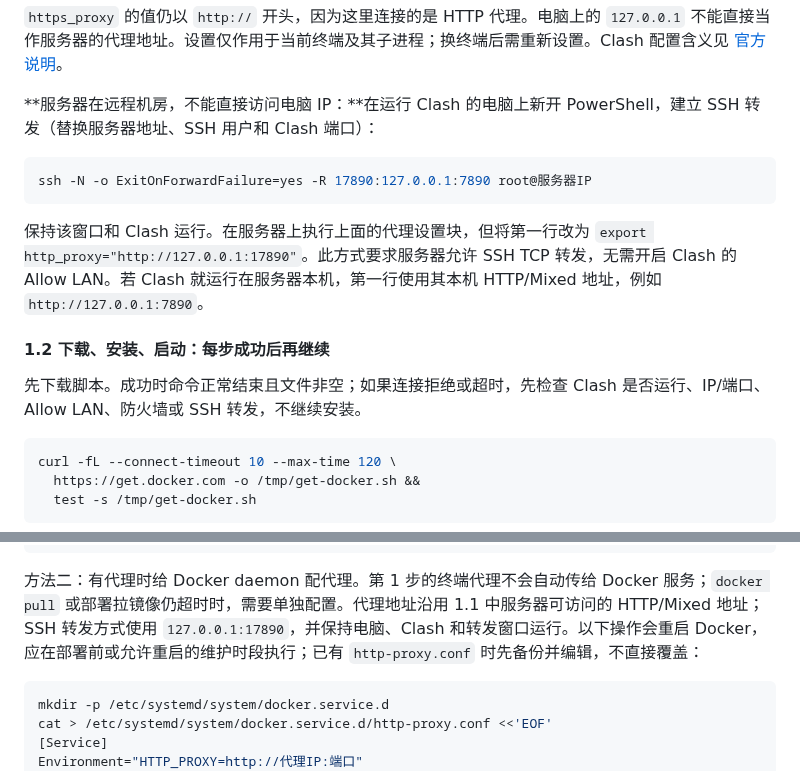
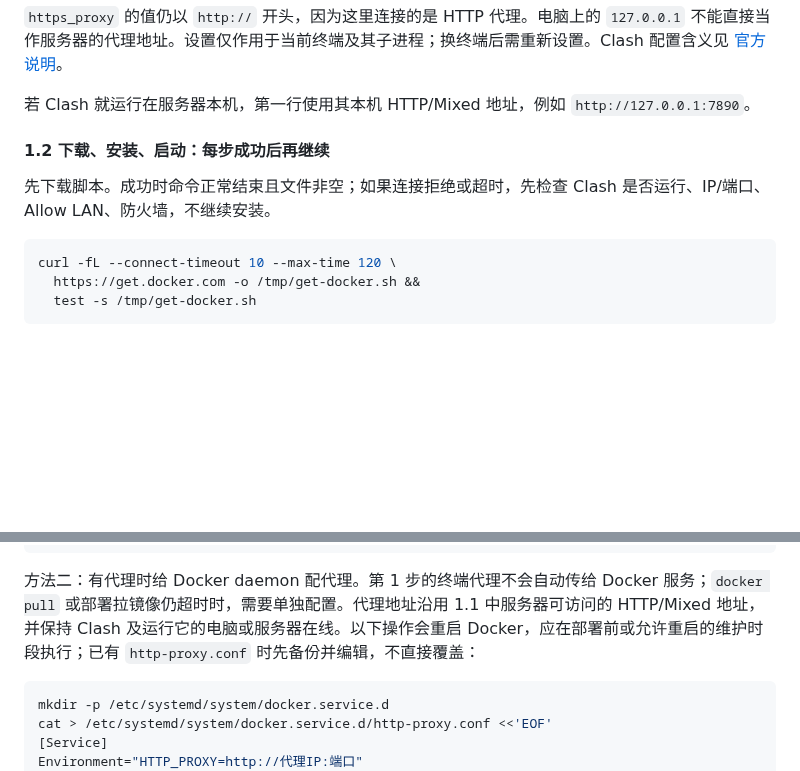
Before and after one commit to yikkrrtykj/monitor-autoconfig, a Markdown page: README.md, 2 parts joined by grey strips. Rendered like a GitHub page; blank space fills up the shorter version.

Commit message:
docs: remove remote SSH proxy forwarding instructions

````diff
--- a/README.md
+++ b/README.md
@@ -63,17 +63,11 @@ export NO_PROXY="$no_proxy"
 
 `https_proxy` 的值仍以 `http://` 开头，因为这里连接的是 HTTP 代理。电脑上的 `127.0.0.1` 不能直接当作服务器的代理地址。设置仅作用于当前终端及其子进程；换终端后需重新设置。Clash 配置含义见 [官方说明](https://wiki.metacubex.one/config/general/)。
 
-**服务器在远程机房，不能直接访问电脑 IP：**在运行 Clash 的电脑上新开 PowerShell，建立 SSH 转发（替换服务器地址、SSH 用户和 Clash 端口）：
-
-```powershell
-ssh -N -o ExitOnForwardFailure=yes -R 17890:127.0.0.1:7890 root@服务器IP
-```
-
-保持该窗口和 Clash 运行。在服务器上执行上面的代理设置块，但将第一行改为 `export http_proxy="http://127.0.0.1:17890"`。此方式要求服务器允许 SSH TCP 转发，无需开启 Clash 的 Allow LAN。若 Clash 就运行在服务器本机，第一行使用其本机 HTTP/Mixed 地址，例如 `http://127.0.0.1:7890`。
+若 Clash 就运行在服务器本机，第一行使用其本机 HTTP/Mixed 地址，例如 `http://127.0.0.1:7890`。
 
 #### 1.2 下载、安装、启动：每步成功后再继续
 
-先下载脚本。成功时命令正常结束且文件非空；如果连接拒绝或超时，先检查 Clash 是否运行、IP/端口、Allow LAN、防火墙或 SSH 转发，不继续安装。
+先下载脚本。成功时命令正常结束且文件非空；如果连接拒绝或超时，先检查 Clash 是否运行、IP/端口、Allow LAN、防火墙，不继续安装。
 
 ```bash
 curl -fL --connect-timeout 10 --max-time 120 \
@@ -165,7 +159,7 @@ EOF
 systemctl restart docker
 ```
 
-方法二：有代理时给 Docker daemon 配代理。第 1 步的终端代理不会自动传给 Docker 服务；`docker pull` 或部署拉镜像仍超时时，需要单独配置。代理地址沿用 1.1 中服务器可访问的 HTTP/Mixed 地址；SSH 转发方式使用 `127.0.0.1:17890`，并保持电脑、Clash 和转发窗口运行。以下操作会重启 Docker，应在部署前或允许重启的维护时段执行；已有 `http-proxy.conf` 时先备份并编辑，不直接覆盖：
+方法二：有代理时给 Docker daemon 配代理。第 1 步的终端代理不会自动传给 Docker 服务；`docker pull` 或部署拉镜像仍超时时，需要单独配置。代理地址沿用 1.1 中服务器可访问的 HTTP/Mixed 地址，并保持 Clash 及运行它的电脑或服务器在线。以下操作会重启 Docker，应在部署前或允许重启的维护时段执行；已有 `http-proxy.conf` 时先备份并编辑，不直接覆盖：
 
 ```bash
 mkdir -p /etc/systemd/system/docker.service.d
````
